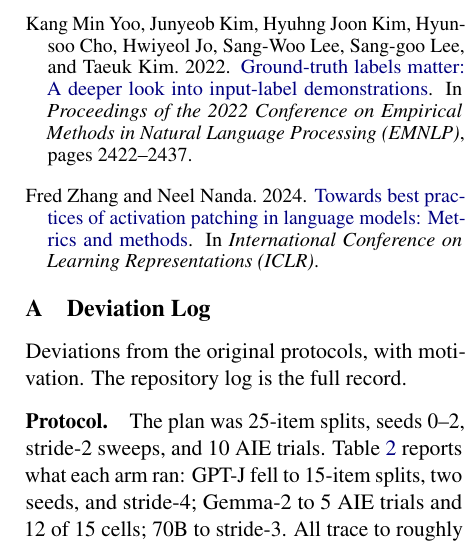
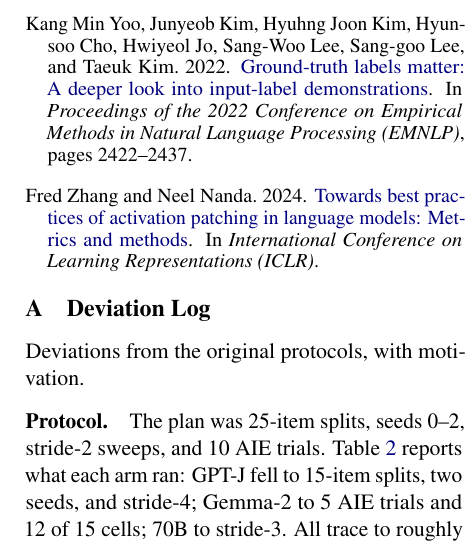
Before and after one commit to Serendeep/fv-tv-repro, a LaTeX paper (paper/main.tex): part of one column of page 9 of 11, cut so that both start at the same text. Compiled offline with pdfLaTeX.

Commit message:
docs: drop reference to a separate deviation log

```diff
--- a/paper/main.tex
+++ b/paper/main.tex
@@ -274,7 +274,7 @@ All model access in this study ran through NDIF remote execution on shared, no-c
 \section{Deviation Log}
 \label{sec:deviations}
 
-Deviations from the original protocols, with motivation. The repository log is the full record.
+Deviations from the original protocols, with motivation.
 
 \paragraph{Protocol.} The plan was 25-item splits, seeds 0--2, stride-2 sweeps, and 10 AIE trials. Table~\ref{tab:protocol} reports what each arm ran: GPT-J fell to 15-item splits, two seeds, and stride-4; Gemma-2 to 5 AIE trials and 12 of 15 cells; 70B to stride-3. All trace to roughly 18 seconds per remote job on shared deployments that failed unpredictably. Demonstrations are sampled once per (task, seed) and reused across the split, where the original FV pipeline resamples per query; mean head activations and the AIE search do resample per trial.
 
```
Also changed, not shown: paper/main.pdf.
